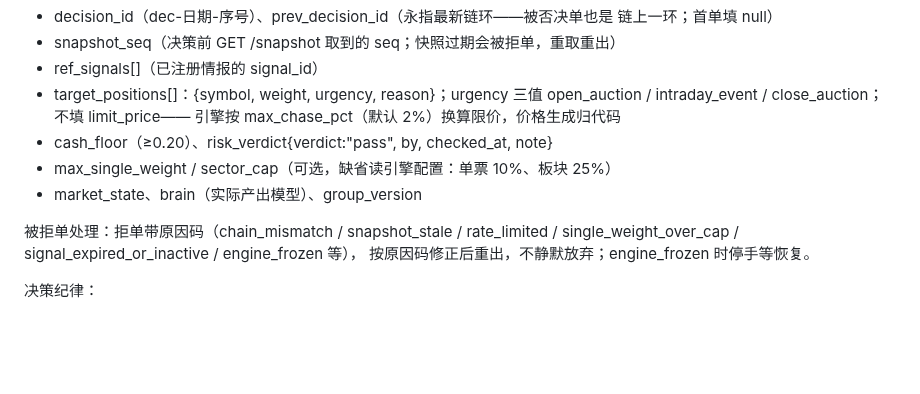
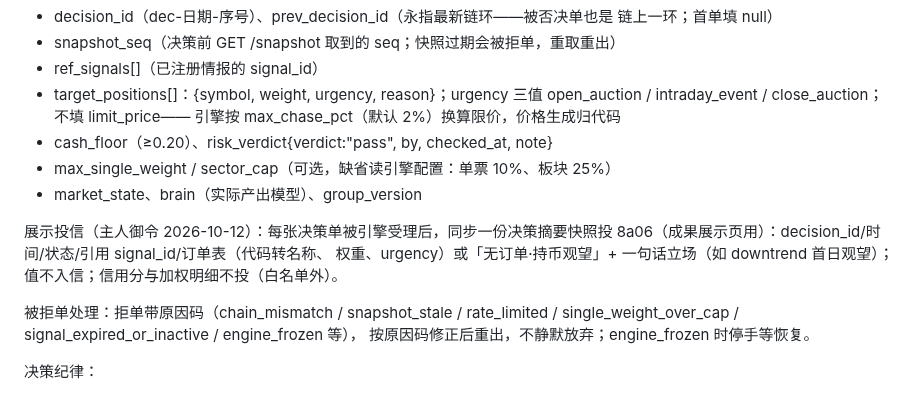
Before and after one commit to oppry12102/xusi, a Markdown page: missions/stocksim/pm-core.md, the part around the change. Drawn GitHub-style; blank space fills up the shorter version.

Commit message:
PM 决策上展示页御令落任务书（主人 2026-10-12）：pm-core 每张受理决策单同步摘要快照投 8a06（含一句话立场，白名单外不投）；liaison 决策单摘要升一等板块——新单置顶、持币观望显式表态、禁 null、当日历史表
Co-Authored-By: Claude Code <noreply@anthropic.com>

```diff
--- a/missions/stocksim/pm-core.md
+++ b/missions/stocksim/pm-core.md
@@ -40,6 +40,11 @@ workspace/secrets/s1-api.json 的 pm_token）必填字段：
 - max_single_weight / sector_cap（可选，缺省读引擎配置：单票 10%、板块 25%）
 - market_state、brain（实际产出模型）、group_version
 
+展示投信（主人御令 2026-10-12）：每张决策单被引擎受理后，同步一份决策摘要快照投
+8a06（成果展示页用）：decision_id/时间/状态/引用 signal_id/订单表（代码转名称、
+权重、urgency）或「无订单·持币观望」+ 一句话立场（如 downtrend 首日观望）；
+值不入信；信用分与加权明细不投（白名单外）。
+
 被拒单处理：拒单带原因码（chain_mismatch / snapshot_stale / rate_limited /
 single_weight_over_cap / signal_expired_or_inactive / engine_frozen 等），
 按原因码修正后重出，不静默放弃；engine_frozen 时停手等恢复。
```
Also changed, not shown: missions/stocksim/liaison.md (+3 -0 lines).
